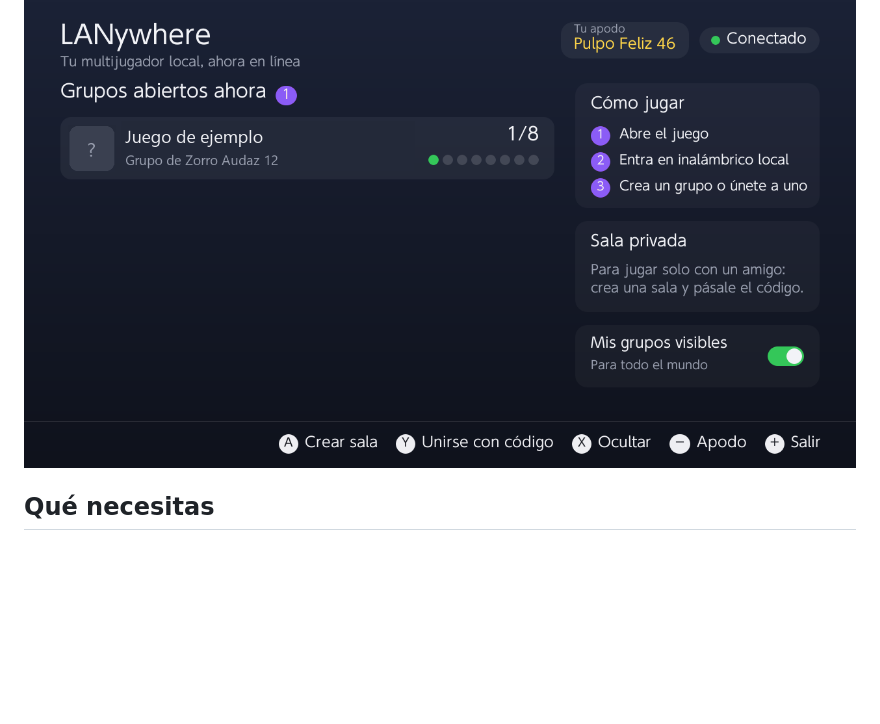
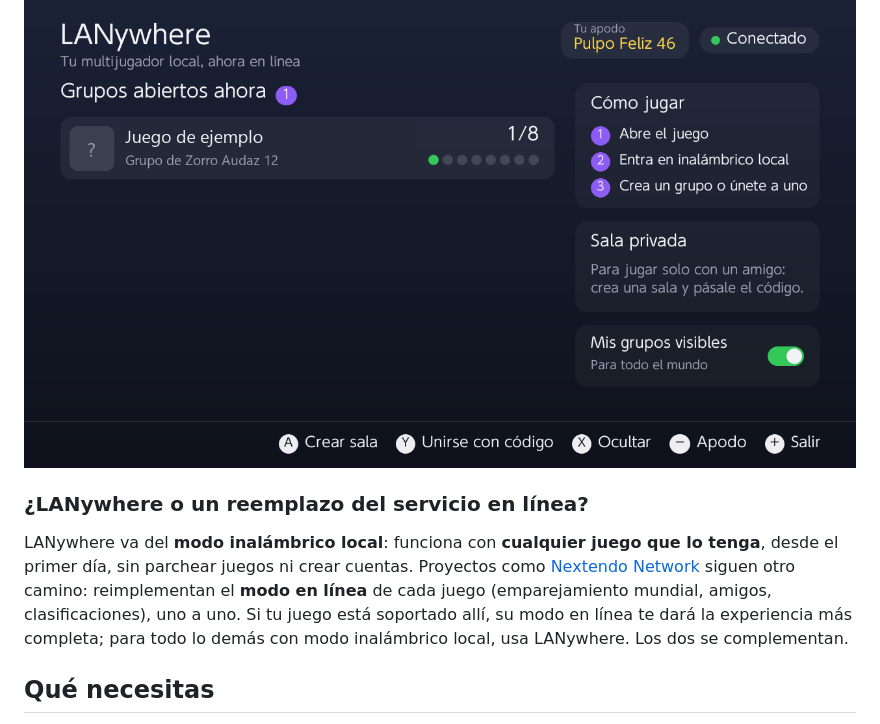
Before and after one commit to augustocco/lanywhere, a Markdown page: README.es.md, the part around the change. Rendered like a GitHub page; blank space fills up the shorter version.

Commit message:
README: LANywhere frente a los reemplazos del servicio en línea / vs online-service replacements
Co-Authored-By: Claude Opus 5.5 <noreply@anthropic.com>

```diff
--- a/README.es.md
+++ b/README.es.md
@@ -21,6 +21,14 @@ código de 6 letras.
 > da acceso a ningún servicio en línea oficial.
 
 ![LANywhere: grupos abiertos, tu apodo y sala privada](docs/images/app.png)
+
+### ¿LANywhere o un reemplazo del servicio en línea?
+
+LANywhere va del **modo inalámbrico local**: funciona con **cualquier juego que lo tenga**, desde el primer día, sin
+parchear juegos ni crear cuentas. Proyectos como [Nextendo Network](https://nextendo.network) siguen otro camino:
+reimplementan el **modo en línea** de cada juego (emparejamiento mundial, amigos, clasificaciones), uno a uno. Si tu
+juego está soportado allí, su modo en línea te dará la experiencia más completa; para todo lo demás con modo
+inalámbrico local, usa LANywhere. Los dos se complementan.
 
 ## Qué necesitas
 
```
Also changed, not shown: README.md (+8 -0 lines).
